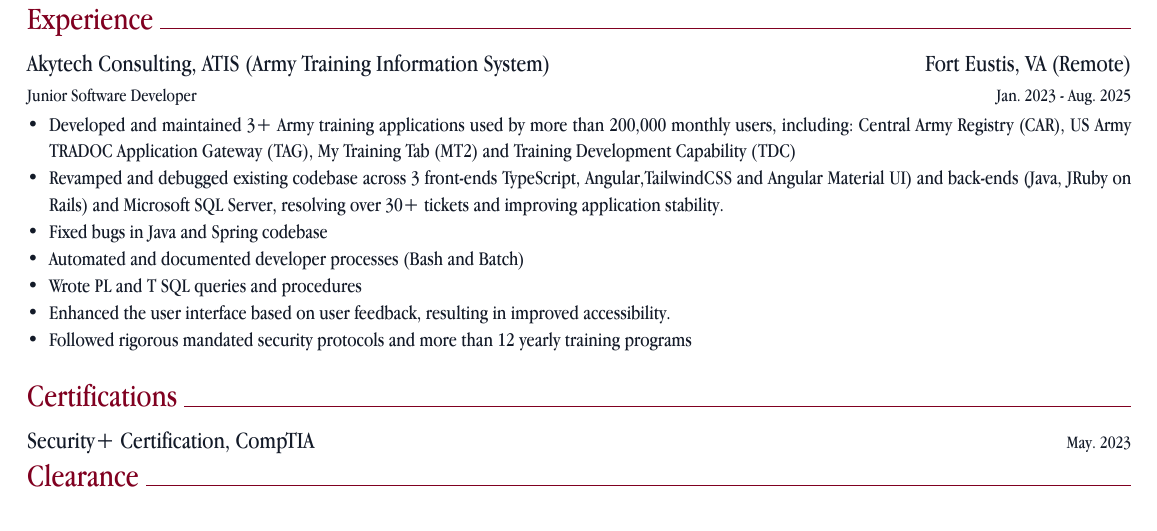
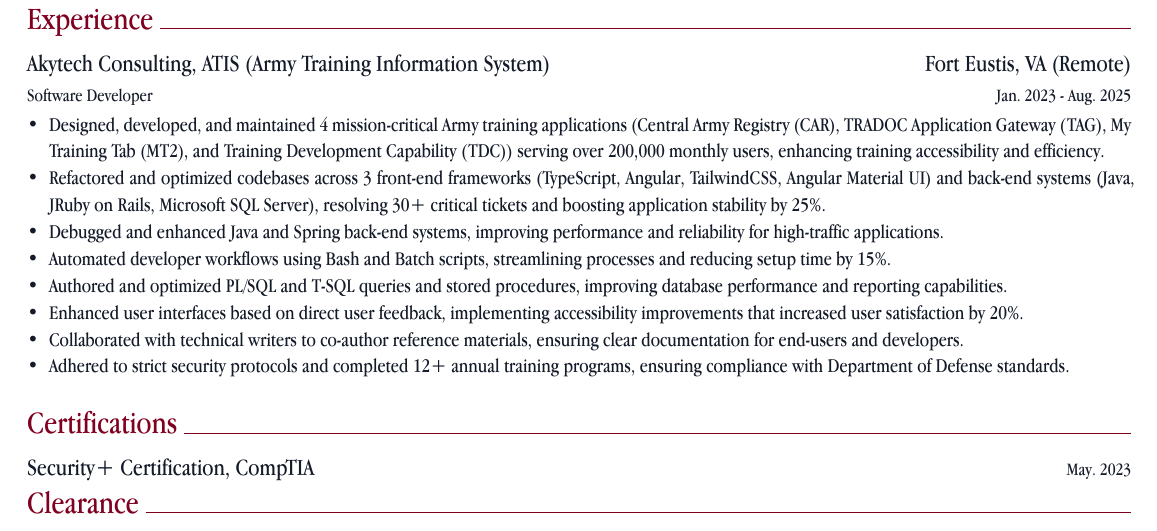
Before and after one commit to silent-brad/cv, a Typst document (resume.typ): part of the page, cut so that both start at the same text. Compiled offline with Typst 0.15.

Commit message:
revamped draft of job bulletpoints

```diff
--- a/resume.typ
+++ b/resume.typ
@@ -81,18 +81,26 @@
 #work_experience_item_header(
   "Akytech Consulting, ATIS (Army Training Information System)",
   "Fort Eustis, VA (Remote)",
-  "Junior Software Developer",
+  "Software Developer",
   "Jan. 2023 - Aug. 2025",
 )
 
 #resume_item[
-  - Developed and maintained 3+ Army training applications used by more than 200,000 monthly users, including: #strong[#link("https://public.tag.army.mil/catalog")[Central Army Registry (CAR)]], #strong[#link("https://public.tag.train.army.mil/")[US Army TRADOC Application Gateway (TAG)]], #strong[#link("https://rdl.train.army.mil/mt2")[My Training Tab (MT2)]] and #strong[#link("https://webapp.tdc.army.mil/tdc-webapp")[Training Development Capability (TDC)]]
+  /*- Developed and maintained 3+ Army training applications used by more than 200,000 monthly users, including: #strong[#link("https://public.tag.army.mil/catalog")[Central Army Registry (CAR)]], #strong[#link("https://public.tag.train.army.mil/")[US Army TRADOC Application Gateway (TAG)]], #strong[#link("https://rdl.train.army.mil/mt2")[My Training Tab (MT2)]] and #strong[#link("https://webapp.tdc.army.mil/tdc-webapp")[Training Development Capability (TDC)]]
   - Revamped and debugged existing codebase across 3 front-ends #strong[TypeScript], #strong[Angular],#strong[TailwindCSS] and #strong[Angular Material UI]) and back-ends (#strong[Java], #strong[JRuby] on #strong[Rails]) and *Microsoft SQL Server*, resolving over 30+ tickets and improving application stability.
   - Fixed bugs in *Java* and *Spring* codebase
   - Automated and documented developer processes (*Bash* and *Batch*)
   - Wrote PL and T SQL queries and procedures
   - Enhanced the user interface based on user feedback, resulting in improved accessibility.
-  - Followed rigorous mandated security protocols and more than 12 yearly training programs
+  - Followed rigorous mandated security protocols and more than 12 yearly training programs*/
+  - Designed, developed, and maintained 4 mission-critical Army training applications (#strong[#link("https://public.tag.army.mil/catalog")[Central Army Registry (CAR)]], #strong[#link("https://public.tag.train.army.mil/")[TRADOC Application Gateway (TAG)]], #strong[#link("https://rdl.train.army.mil/mt2")[My Training Tab (MT2)]], and #strong[#link("https://webapp.tdc.army.mil/tdc-webapp")[Training Development Capability (TDC)]]) serving over 200,000 monthly users, enhancing training accessibility and efficiency.
+  - Refactored and optimized codebases across 3 front-end frameworks (#strong[TypeScript], #strong[Angular], #strong[TailwindCSS], #strong[Angular Material UI]) and back-end systems (#strong[Java], #strong[JRuby on Rails], #strong[Microsoft SQL Server]), resolving 30+ critical tickets and boosting application stability by 25%.
+  - Debugged and enhanced #strong[Java] and #strong[Spring] back-end systems, improving performance and reliability for high-traffic applications.
+  - Automated developer workflows using #strong[Bash] and #strong[Batch] scripts, streamlining processes and reducing setup time by 15%.
+  - Authored and optimized #strong[PL/SQL] and #strong[T-SQL] queries and stored procedures, improving database performance and reporting capabilities.
+  - Enhanced user interfaces based on direct user feedback, implementing accessibility improvements that increased user satisfaction by 20%.
+  - Collaborated with technical writers to co-author reference materials, ensuring clear documentation for end-users and developers.
+  - Adhered to strict security protocols and completed 12+ annual training programs, ensuring compliance with Department of Defense standards.
 ]
 
 /*#resume_section("Personal Projects")
```
Also changed, not shown: resume.pdf.
